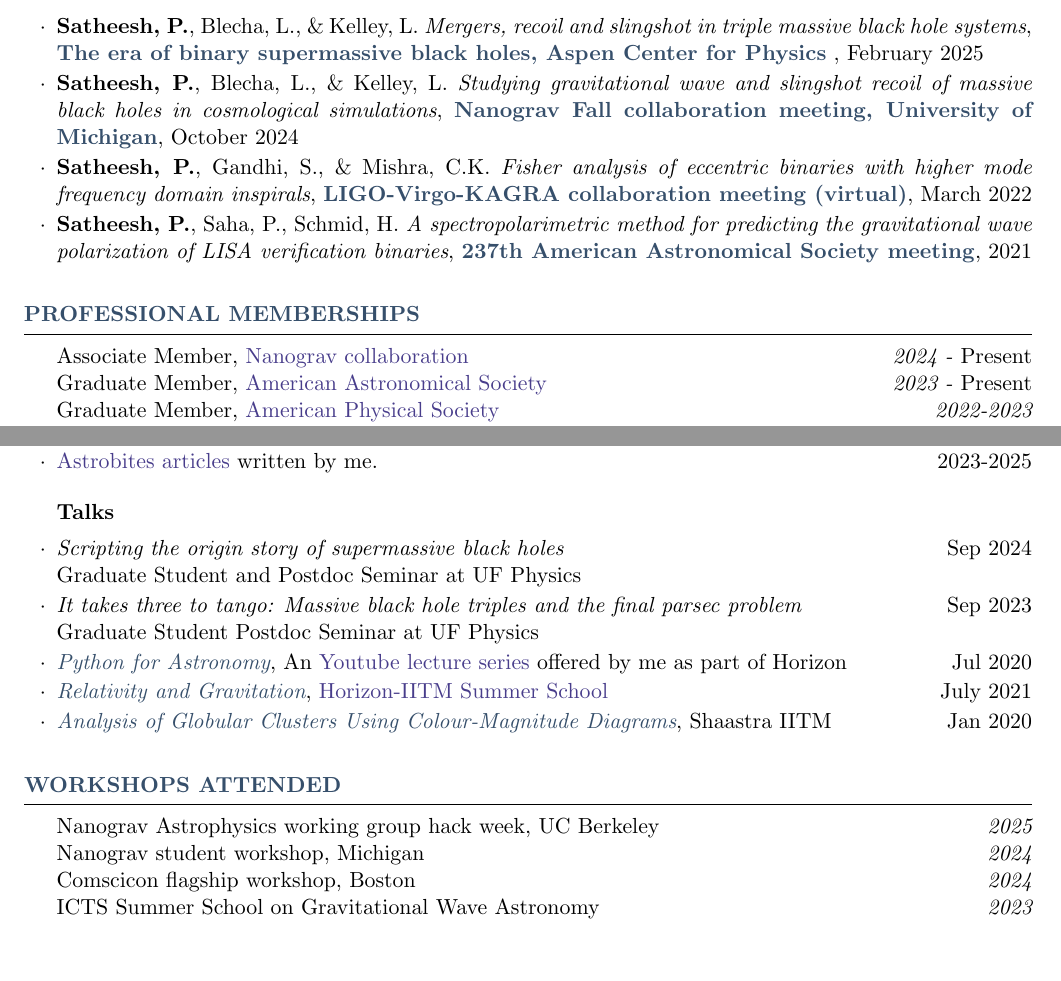
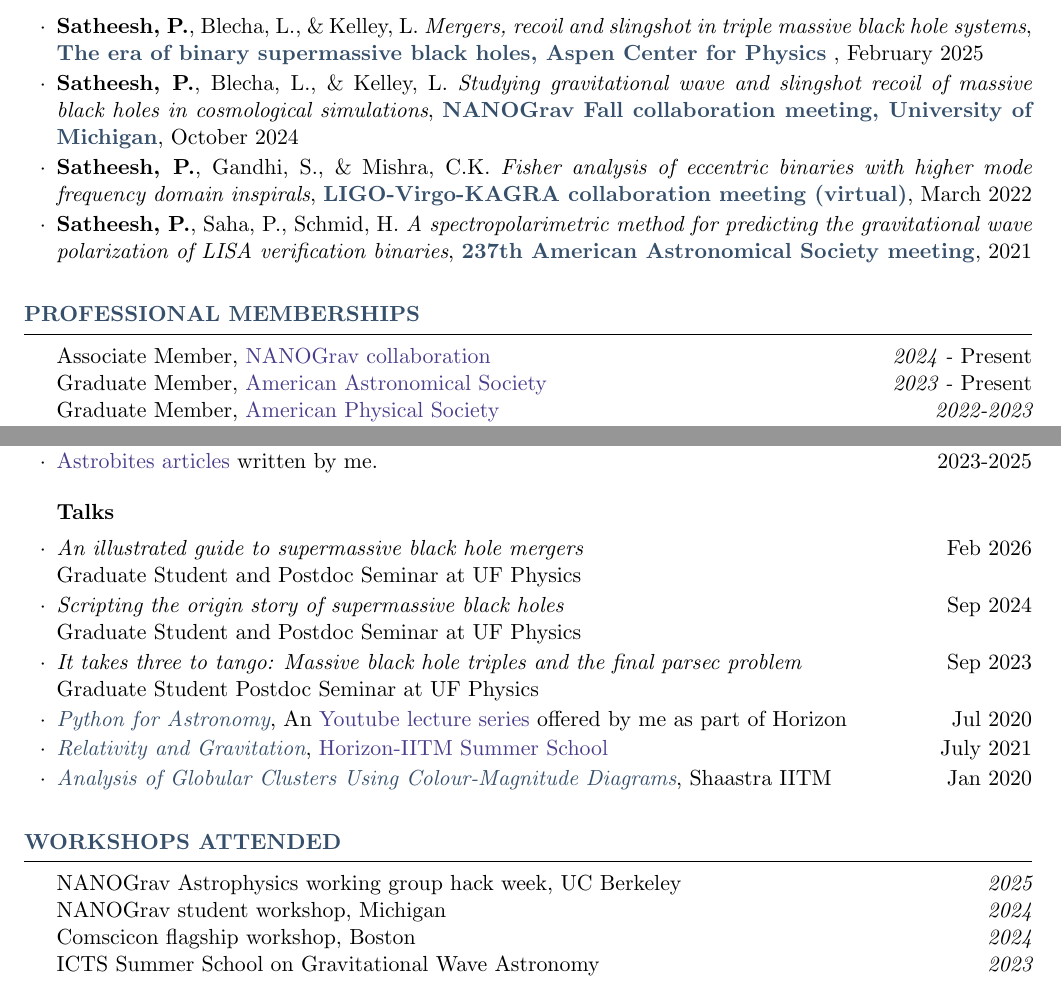
Before and after one commit to pranav-satheesh/My_CV, a LaTeX CV (cv.tex): two parts of pages 2 and 3 of 3, joined at a grey line, cut so that both start at the same text, the shorter picture padded with empty space. Compiled offline with pdfLaTeX.

Commit message:
minor rearrangements and updated the date

```diff
--- a/cv.tex
+++ b/cv.tex
@@ -51,7 +51,7 @@
 \renewcommand{\headrulewidth}{0pt}
 \fancyhf{}
 \fancyfoot[CE,CO]{\footnotesize Pranav Satheesh ~\textbullet~ Curriculum Vitae}
-\fancyfoot[LE,LO]{\footnotesize Sep 2025}
+\fancyfoot[LE,LO]{\footnotesize Mar 2026}
 \fancyfoot[RE,RO]{\footnotesize \thepage}
 
 
@@ -151,14 +151,14 @@ Department of Physics
     \end{rSubsection}
     \begin{rSubsection}{\textit{Posters}}{}{}{}
         \item \textbf{Satheesh, P.}, Blecha, L., \& Kelley, L. \emph{Mergers, recoil and slingshot in triple massive black hole systems}, \conference{The era of binary supermassive black holes, Aspen Center for Physics} , February 2025
-        \item \textbf{Satheesh, P.}, Blecha, L., \& Kelley, L. \emph{Studying gravitational wave and slingshot recoil of massive black holes in cosmological simulations}, \conference{Nanograv Fall collaboration meeting, University of Michigan}, October 2024
+        \item \textbf{Satheesh, P.}, Blecha, L., \& Kelley, L. \emph{Studying gravitational wave and slingshot recoil of massive black holes in cosmological simulations}, \conference{NANOGrav Fall collaboration meeting, University of Michigan}, October 2024
         \item \textbf{Satheesh, P.}, Gandhi, S., \& Mishra, C.K. \emph{Fisher analysis of eccentric binaries with higher mode frequency domain inspirals}, \conference{LIGO-Virgo-KAGRA collaboration meeting (virtual)},  March 2022
         \item \textbf{Satheesh, P.}, Saha, P., Schmid, H. \emph{A spectropolarimetric method for predicting the gravitational wave polarization of LISA verification binaries}, \conference{237th American Astronomical Society meeting}, 2021
     \end{rSubsection}
 \end{rSection}
 
 \begin{rSection}{Professional Memberships}
-{Associate Member,  {\color{C3} Nanograv collaboration}} \hfill {\em 2024 - \rm Present}\\
+{Associate Member,  {\color{C3} NANOGrav collaboration}} \hfill {\em 2024 - \rm Present}\\
 {Graduate Member,  {\color{C3} American Astronomical Society}} \hfill {\em 2023 - \rm Present}\\
 {Graduate Member, {\color{C3} American Physical Society}}\hfill {\em 2022-2023} \\
 {Member, {\color{C3} LIGO Scientific Collaboration}} \hfill {\em 2021 - 2022}
@@ -244,6 +244,7 @@ Grader, \textbf{Complex Networks} \hfill Spring 2021 \\
     \end{rSubsection}
 
     \begin{rSubsection}{Talks}{}{}{}
+    \item \emph{An illustrated guide to supermassive black hole mergers} \hfill Feb 2026 \\ Graduate Student and Postdoc Seminar at UF Physics
     \item \emph{Scripting the origin story of supermassive black holes} \hfill Sep 2024 \\ Graduate Student and Postdoc Seminar at UF Physics
     \item \emph{It takes three to tango: Massive black hole triples and the final parsec problem}  \hfill Sep 2023 \\ Graduate Student Postdoc Seminar at UF Physics
      \item \textit{\color{C2} Python for Astronomy}, An \href{https://youtu.be/HfYR0uwYAyM}{Youtube lecture series} offered by me as part of Horizon \hfill Jul 2020
@@ -255,8 +256,8 @@ Grader, \textbf{Complex Networks} \hfill Spring 2021 \\
 
 
 \begin{rSection}{Workshops Attended }
-    {Nanograv Astrophysics working group hack week, UC Berkeley} \hfill {\em 2025}\\
-    {Nanograv student workshop, Michigan} \hfill {\em 2024}\\
+    {NANOGrav Astrophysics working group hack week, UC Berkeley} \hfill {\em 2025}\\
+    {NANOGrav student workshop, Michigan} \hfill {\em 2024}\\
     {Comscicon flagship workshop, Boston} \hfill {\em 2024}\\
     {ICTS Summer School on Gravitational Wave Astronomy} \hfill {\em2023}\\
     {School on Black Holes and Gravitational Waves, Chennai, India} \hfill {\em 2022}\\
```
Also changed, not shown: cv.pdf.
